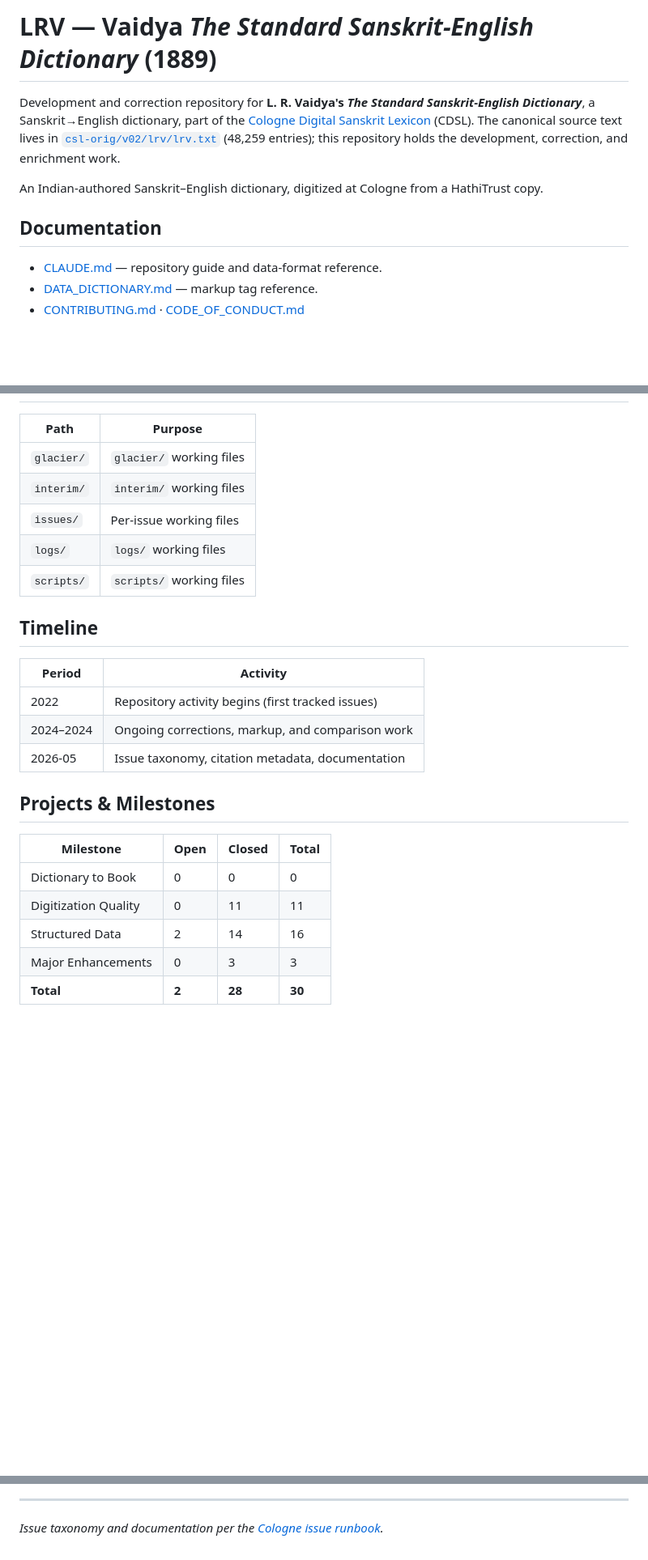
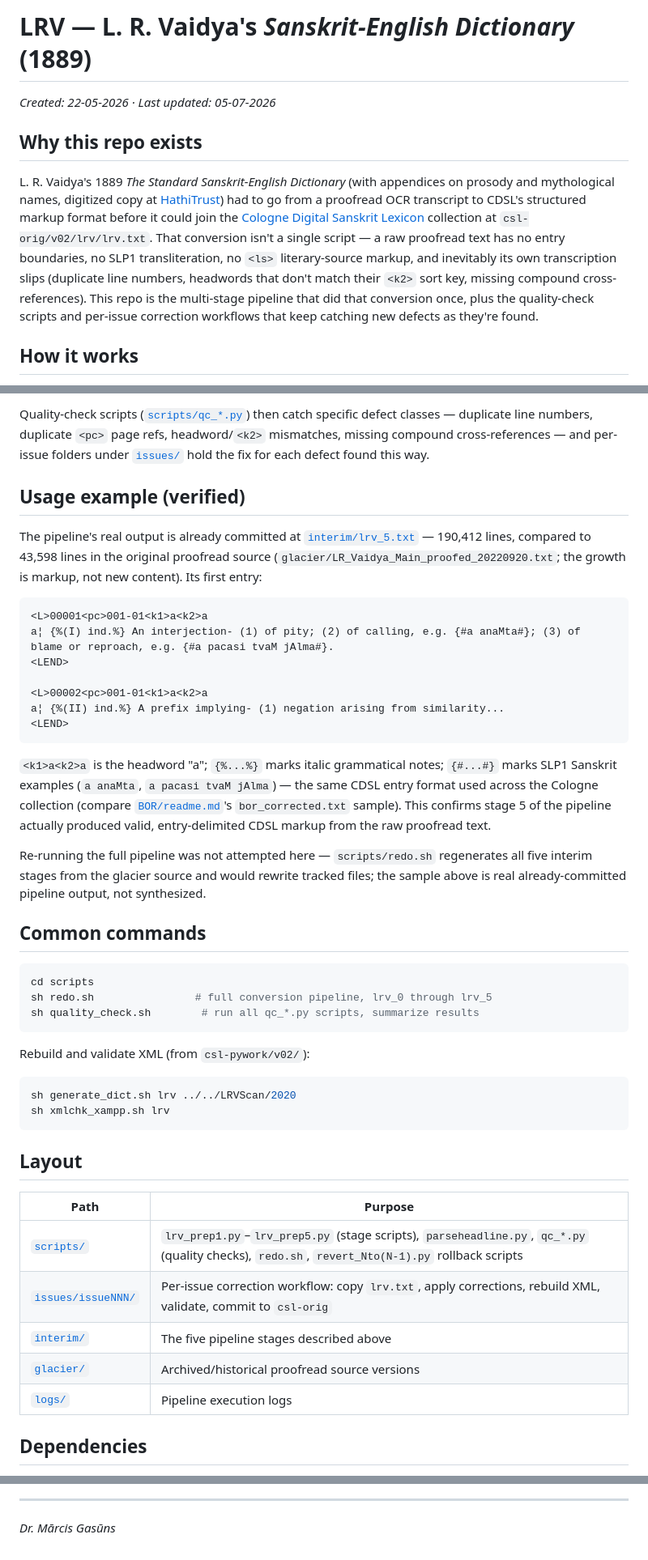
Before and after one commit to sanskrit-lexicon/LRV, a Markdown page: README.md, 3 parts joined by grey strips. Shown at 81% size. Drawn GitHub-style; blank space fills up the shorter version.

Commit message:
docs: upgrade README to best-standard with usage example (#35)
Co-authored-by: Claude Sonnet 5 <noreply@anthropic.com>

````diff
--- a/README.md
+++ b/README.md
@@ -1,12 +1,10 @@
-# LRV — Vaidya *The Standard Sanskrit-English Dictionary* (1889)
+# LRV — L. R. Vaidya's *Sanskrit-English Dictionary* (1889)
 
-Development and correction repository for **L. R. Vaidya's *The Standard Sanskrit-English Dictionary***, a Sanskrit→English dictionary, part of the [Cologne Digital Sanskrit Lexicon](https://www.sanskrit-lexicon.uni-koeln.de/) (CDSL). The canonical source text lives in [`csl-orig/v02/lrv/lrv.txt`](https://github.com/sanskrit-lexicon/csl-orig/blob/master/v02/lrv/lrv.txt) (48,259 entries); this repository holds the development, correction, and enrichment work.
+_Created: 22-05-2026 · Last updated: 05-07-2026_
 
-An Indian-authored Sanskrit–English dictionary, digitized at Cologne from a HathiTrust copy.
+## Why this repo exists
 
-## Documentation
+L. R. Vaidya's 1889 *The Standard Sanskrit-English Dictionary* (with appendices on prosody and mythological names, digitized copy at [HathiTrust](https://catalog.hathitrust.org/Record/008693928)) had to go from a proofread OCR transcript to CDSL's structured markup format before it could join the [Cologne Digital Sanskrit Lexicon](https://www.sanskrit-lexicon.uni-koeln.de/) collection at `csl-orig/v02/lrv/lrv.txt`. That conversion isn't a single script — a raw proofread text has no entry boundaries, no SLP1 transliteration, no `<ls>` literary-source markup, and inevitably its own transcription slips (duplicate line numbers, headwords that don't match their `<k2>` sort key, missing compound cross-references). This repo is the multi-stage pipeline that did that conversion once, plus the quality-check scripts and per-issue correction workflows that keep catching new defects as they're found.
 
-- [CLAUDE.md](CLAUDE.md) — repository guide and data-format reference.
-- [DATA_DICTIONARY.md](DATA_DICTIONARY.md) — markup tag reference.
-- [CONTRIBUTING.md](CONTRIBUTING.md) · [CODE_OF_CONDUCT.md](CODE_OF_CONDUCT.md)
+## How it works
 
@@ -14,27 +33,46 @@ An Indian-authored Sanskrit–English dictionary, digitized at Cologne from a Ha
+Quality-check scripts ([`scripts/qc_*.py`](scripts/)) then catch specific defect classes — duplicate line numbers, duplicate `<pc>` page refs, headword/`<k2>` mismatches, missing compound cross-references — and per-issue folders under [`issues/`](issues/) hold the fix for each defect found this way.
+
+## Usage example (verified)
+
+The pipeline's real output is already committed at [`interim/lrv_5.txt`](interim/lrv_5.txt) — 190,412 lines, compared to 43,598 lines in the original proofread source (`glacier/LR_Vaidya_Main_proofed_20220920.txt`; the growth is markup, not new content). Its first entry:
+
+```
+<L>00001<pc>001-01<k1>a<k2>a
+a¦ {%(I) ind.%} An interjection- (1) of pity; (2) of calling, e.g. {#a anaMta#}; (3) of blame or reproach, e.g. {#a pacasi tvaM jAlma#}.
+<LEND>
+
+<L>00002<pc>001-01<k1>a<k2>a
+a¦ {%(II) ind.%} A prefix implying- (1) negation arising from similarity...
+<LEND>
+```
+
+`<k1>a<k2>a` is the headword "a"; `{%...%}` marks italic grammatical notes; `{#...#}` marks SLP1 Sanskrit examples (`a anaMta`, `a pacasi tvaM jAlma`) — the same CDSL entry format used across the Cologne collection (compare [`BOR/readme.md`](https://github.com/sanskrit-lexicon/BOR/blob/main/readme.md)'s `bor_corrected.txt` sample). This confirms stage 5 of the pipeline actually produced valid, entry-delimited CDSL markup from the raw proofread text.
+
+Re-running the full pipeline was not attempted here — `scripts/redo.sh` regenerates all five interim stages from the glacier source and would rewrite tracked files; the sample above is real already-committed pipeline output, not synthesized.
+
+## Common commands
+
+```sh
+cd scripts
+sh redo.sh                # full conversion pipeline, lrv_0 through lrv_5
+sh quality_check.sh        # run all qc_*.py scripts, summarize results
+```
+
+Rebuild and validate XML (from `csl-pywork/v02/`):
+```sh
+sh generate_dict.sh lrv ../../LRVScan/2020
+sh xmlchk_xampp.sh lrv
+```
+
+## Layout
 
 | Path | Purpose |
 |---|---|
-| `glacier/` | `glacier/` working files |
-| `interim/` | `interim/` working files |
-| `issues/` | Per-issue working files |
-| `logs/` | `logs/` working files |
-| `scripts/` | `scripts/` working files |
+| [`scripts/`](scripts/) | `lrv_prep1.py`–`lrv_prep5.py` (stage scripts), `parseheadline.py`, `qc_*.py` (quality checks), `redo.sh`, `revert_Nto(N-1).py` rollback scripts |
+| [`issues/issueNNN/`](issues/) | Per-issue correction workflow: copy `lrv.txt`, apply corrections, rebuild XML, validate, commit to `csl-orig` |
+| [`interim/`](interim/) | The five pipeline stages described above |
+| [`glacier/`](glacier/) | Archived/historical proofread source versions |
+| [`logs/`](logs/) | Pipeline execution logs |
 
-## Timeline
+## Dependencies
 
-| Period | Activity |
-|---|---|
-| 2022 | Repository activity begins (first tracked issues) |
-| 2024–2024 | Ongoing corrections, markup, and comparison work |
-| 2026-05 | Issue taxonomy, citation metadata, documentation |
-
-## Projects & Milestones
-
-| Milestone | Open | Closed | Total |
-|---|---|---|---|
-| Dictionary to Book | 0 | 0 | 0 |
-| Digitization Quality | 0 | 11 | 11 |
-| Structured Data | 2 | 14 | 16 |
-| Major Enhancements | 0 | 3 | 3 |
-| **Total** | **2** | **28** | **30** |
-
@@ -161,3 +80,4 @@ flowchart LR
 
 ---
-*Issue taxonomy and documentation per the [Cologne issue runbook](https://github.com/sanskrit-lexicon/csl-observatory/blob/main/runbook/cologne-issue-runbook.md).*
+
+_Dr. Mārcis Gasūns_
````
Also changed, not shown: other parts of README.md (+23 -121 lines).
